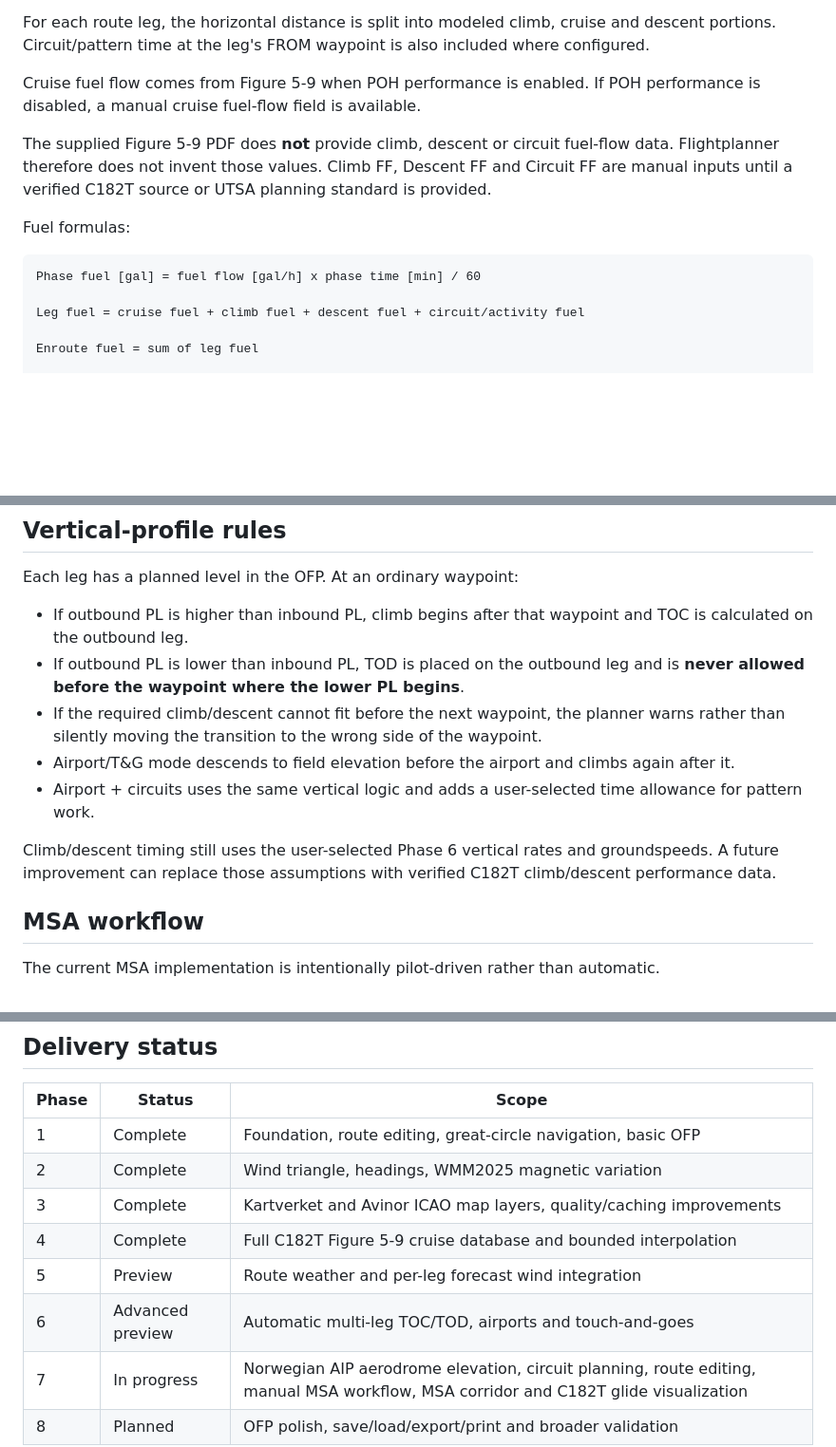
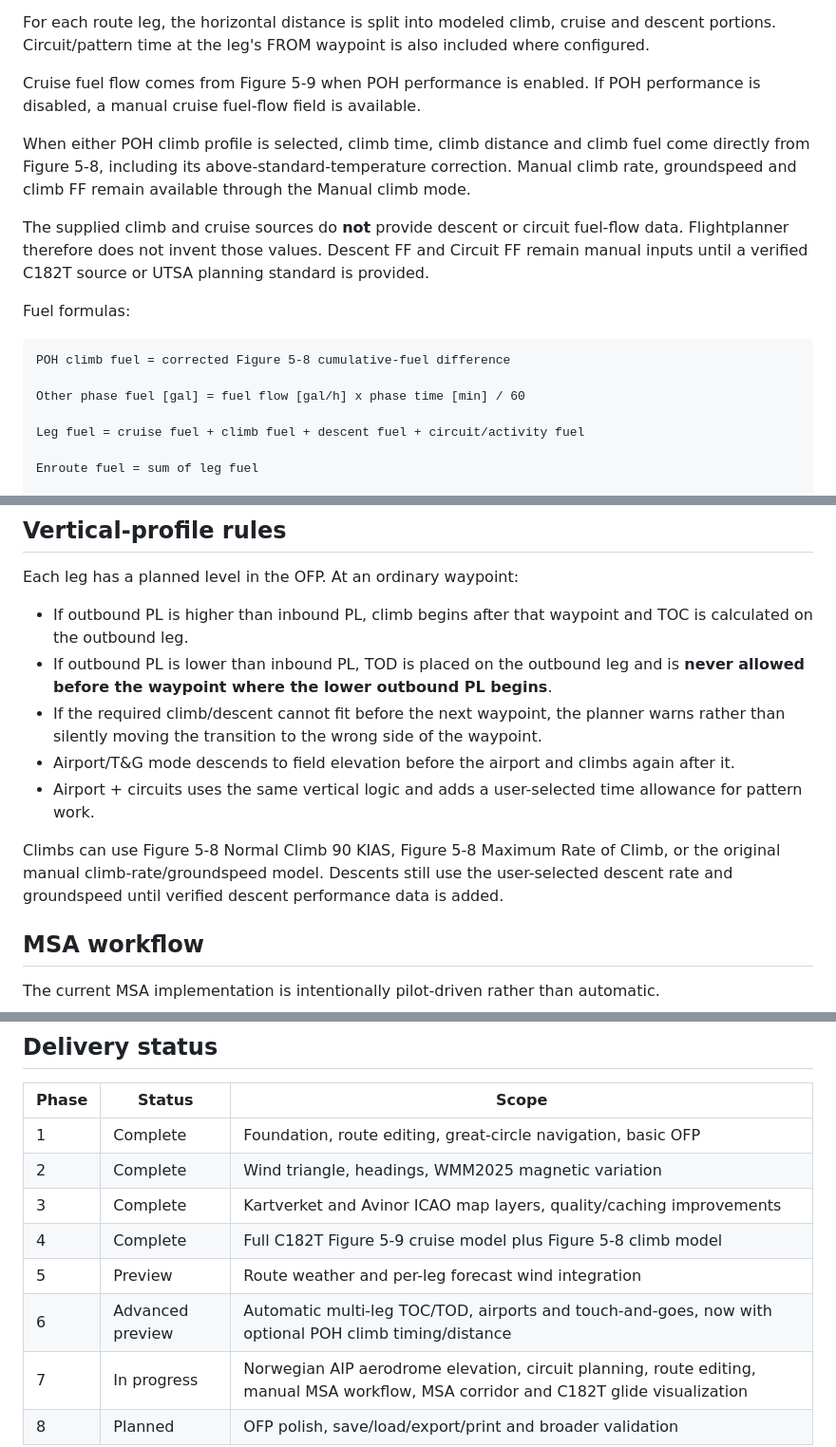
Before and after one commit to TheHVL/flightplanner, a Markdown page: README.md, 3 parts joined by grey strips. Shown at 95% size. Rendered like a GitHub page; blank space fills up the shorter version.

````diff
--- a/README.md
+++ b/README.md
@@ -73,12 +133,16 @@ For each route leg, the horizontal distance is split into modeled climb, cruise
 
 Cruise fuel flow comes from Figure 5-9 when POH performance is enabled. If POH performance is disabled, a manual cruise fuel-flow field is available.
 
-The supplied Figure 5-9 PDF does **not** provide climb, descent or circuit fuel-flow data. Flightplanner therefore does not invent those values. Climb FF, Descent FF and Circuit FF are manual inputs until a verified C182T source or UTSA planning standard is provided.
+When either POH climb profile is selected, climb time, climb distance and climb fuel come directly from Figure 5-8, including its above-standard-temperature correction. Manual climb rate, groundspeed and climb FF remain available through the Manual climb mode.
+
+The supplied climb and cruise sources do **not** provide descent or circuit fuel-flow data. Flightplanner therefore does not invent those values. Descent FF and Circuit FF remain manual inputs until a verified C182T source or UTSA planning standard is provided.
 
 Fuel formulas:
 
 ```text
-Phase fuel [gal] = fuel flow [gal/h] x phase time [min] / 60
+POH climb fuel = corrected Figure 5-8 cumulative-fuel difference
+
+Other phase fuel [gal] = fuel flow [gal/h] x phase time [min] / 60
 
 Leg fuel = cruise fuel + climb fuel + descent fuel + circuit/activity fuel
 
@@ -119,12 +183,12 @@ The elevation shown in the planner always remains editable. AIP-derived values a
 Each leg has a planned level in the OFP. At an ordinary waypoint:
 
 - If outbound PL is higher than inbound PL, climb begins after that waypoint and TOC is calculated on the outbound leg.
-- If outbound PL is lower than inbound PL, TOD is placed on the outbound leg and is **never allowed before the waypoint where the lower PL begins**.
+- If outbound PL is lower than inbound PL, TOD is placed on the outbound leg and is **never allowed before the waypoint where the lower outbound PL begins**.
 - If the required climb/descent cannot fit before the next waypoint, the planner warns rather than silently moving the transition to the wrong side of the waypoint.
 - Airport/T&G mode descends to field elevation before the airport and climbs again after it.
 - Airport + circuits uses the same vertical logic and adds a user-selected time allowance for pattern work.
 
-Climb/descent timing still uses the user-selected Phase 6 vertical rates and groundspeeds. A future improvement can replace those assumptions with verified C182T climb/descent performance data.
+Climbs can use Figure 5-8 Normal Climb 90 KIAS, Figure 5-8 Maximum Rate of Climb, or the original manual climb-rate/groundspeed model. Descents still use the user-selected descent rate and groundspeed until verified descent performance data is added.
 
 ## MSA workflow
 
@@ -184,9 +248,9 @@ public/            Static deploy assets and fallback AIP dataset
 | 1 | Complete | Foundation, route editing, great-circle navigation, basic OFP |
 | 2 | Complete | Wind triangle, headings, WMM2025 magnetic variation |
 | 3 | Complete | Kartverket and Avinor ICAO map layers, quality/caching improvements |
-| 4 | Complete | Full C182T Figure 5-9 cruise database and bounded interpolation |
+| 4 | Complete | Full C182T Figure 5-9 cruise model plus Figure 5-8 climb model |
 | 5 | Preview | Route weather and per-leg forecast wind integration |
-| 6 | Advanced preview | Automatic multi-leg TOC/TOD, airports and touch-and-goes |
+| 6 | Advanced preview | Automatic multi-leg TOC/TOD, airports and touch-and-goes, now with optional POH climb timing/distance |
 | 7 | In progress | Norwegian AIP aerodrome elevation, circuit planning, route editing, manual MSA workflow, MSA corridor and C182T glide visualization |
 | 8 | Planned | OFP polish, save/load/export/print and broader validation |
 
````
Also changed, not shown: other parts of README.md (+64 -4 lines).
